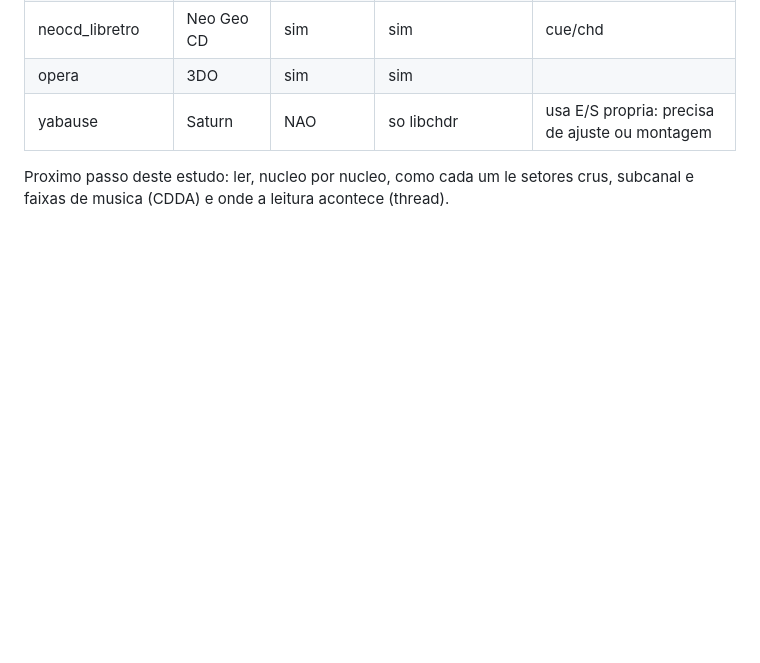
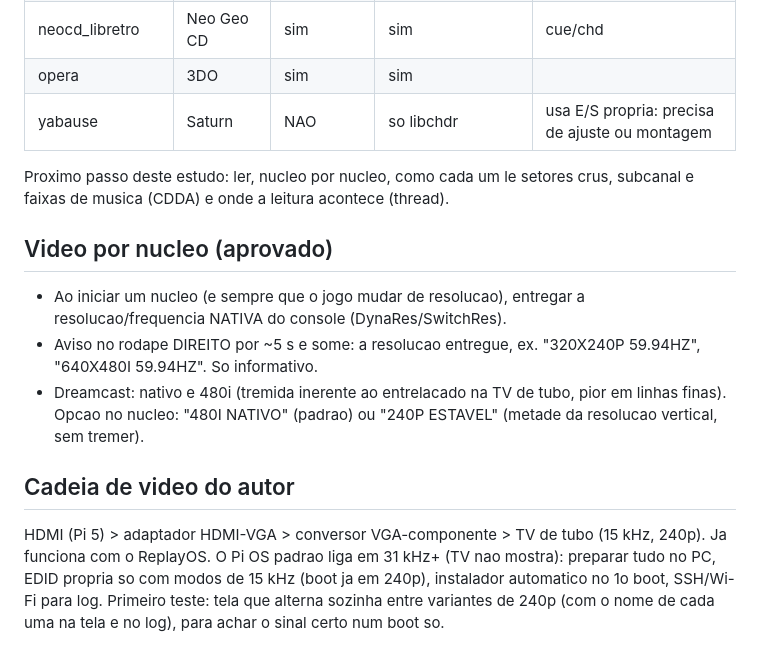
Before and after one commit to Kyllemn/PS2TVCRT, a Markdown page: retrovolt-pi/PLANO.md, the part around the change. GitHub-like rendering; blank space fills up the shorter version.

Commit message:
RETROVOLT Pi: resolucao nativa por nucleo com aviso de 5 s e cadeia de video do autor
Co-Authored-By: Claude Opus 5.5 <noreply@anthropic.com>
Claude-Session: https://claude.ai/code/session_013oXuvB1yyyPjaNDGtAhqEA

```diff
--- a/retrovolt-pi/PLANO.md
+++ b/retrovolt-pi/PLANO.md
@@ -63,3 +63,20 @@ leitora e so a nossa camada.
 
 Proximo passo deste estudo: ler, nucleo por nucleo, como cada um le setores
 crus, subcanal e faixas de musica (CDDA) e onde a leitura acontece (thread).
+
+## Video por nucleo (aprovado)
+- Ao iniciar um nucleo (e sempre que o jogo mudar de resolucao), entregar a
+  resolucao/frequencia NATIVA do console (DynaRes/SwitchRes).
+- Aviso no rodape DIREITO por ~5 s e some: a resolucao entregue, ex.
+  "320X240P 59.94HZ", "640X480I 59.94HZ". So informativo.
+- Dreamcast: nativo e 480i (tremida inerente ao entrelacado na TV de tubo,
+  pior em linhas finas). Opcao no nucleo: "480I NATIVO" (padrao) ou
+  "240P ESTAVEL" (metade da resolucao vertical, sem tremer).
+
+## Cadeia de video do autor
+HDMI (Pi 5) > adaptador HDMI-VGA > conversor VGA-componente > TV de tubo
+(15 kHz, 240p). Ja funciona com o ReplayOS. O Pi OS padrao liga em 31 kHz+
+(TV nao mostra): preparar tudo no PC, EDID propria so com modos de 15 kHz
+(boot ja em 240p), instalador automatico no 1o boot, SSH/Wi-Fi para log.
+Primeiro teste: tela que alterna sozinha entre variantes de 240p (com o nome
+de cada uma na tela e no log), para achar o sinal certo num boot so.
```
